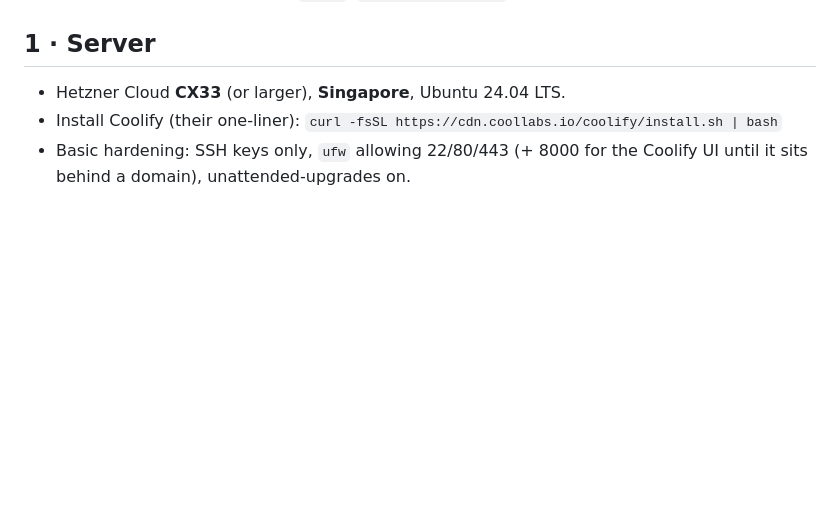
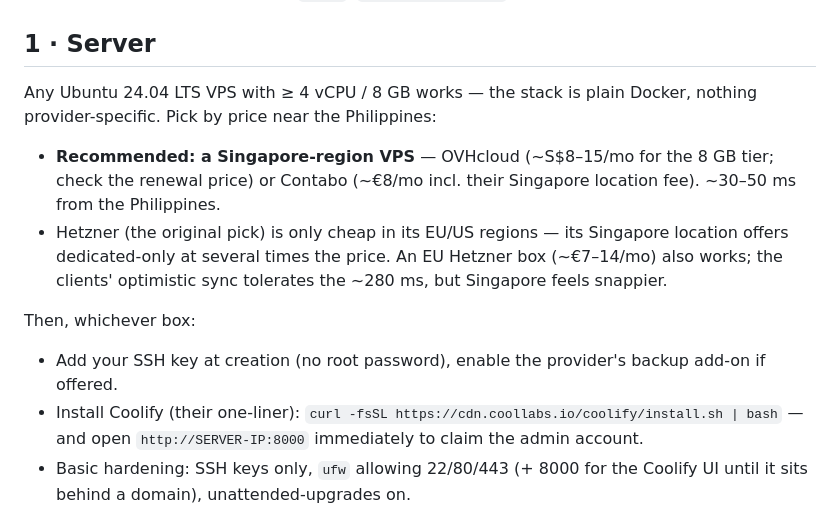
Before and after one commit to fedong/ulat, a Markdown page: DEPLOY.md, the part around the change. Drawn GitHub-style; blank space fills up the shorter version.

Commit message:
DEPLOY: recommend a Singapore VPS; Hetzner cheap tier is EU/US-only
Hetzner's Singapore location turned out to offer only the dedicated
line (~4x the planned price), so the server step is now provider-
agnostic with OVHcloud/Contabo Singapore recommended and Hetzner EU as
the tolerable-latency fallback. The stack is plain Docker + Coolify,
so nothing else changes.

Co-Authored-By: Claude Fable 5 <noreply@anthropic.com>
Claude-Session: https://claude.ai/code/session_01RTFrjrDrevS1C4eoFiQ7MC

```diff
--- a/DEPLOY.md
+++ b/DEPLOY.md
@@ -8,8 +8,23 @@ the unit Coolify deploys.
 
 ## 1 · Server
 
-- Hetzner Cloud **CX33** (or larger), **Singapore**, Ubuntu 24.04 LTS.
+Any Ubuntu 24.04 LTS VPS with ≥ 4 vCPU / 8 GB works — the stack is plain
+Docker, nothing provider-specific. Pick by price near the Philippines:
+
+- **Recommended: a Singapore-region VPS** — OVHcloud (~S$8–15/mo for the 8 GB
+  tier; check the renewal price) or Contabo (~€8/mo incl. their Singapore
+  location fee). ~30–50 ms from the Philippines.
+- Hetzner (the original pick) is only cheap in its EU/US regions — its
+  Singapore location offers dedicated-only at several times the price. An EU
+  Hetzner box (~€7–14/mo) also works; the clients' optimistic sync tolerates
+  the ~280 ms, but Singapore feels snappier.
+
+Then, whichever box:
+
+- Add your SSH key at creation (no root password), enable the provider's
+  backup add-on if offered.
 - Install Coolify (their one-liner): `curl -fsSL https://cdn.coollabs.io/coolify/install.sh | bash`
+  — and open `http://SERVER-IP:8000` immediately to claim the admin account.
 - Basic hardening: SSH keys only, `ufw` allowing 22/80/443 (+ 8000 for the
   Coolify UI until it sits behind a domain), unattended-upgrades on.
 
```
